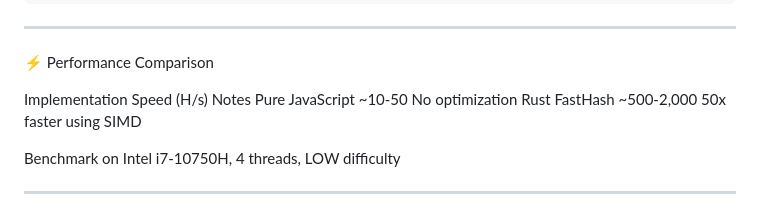
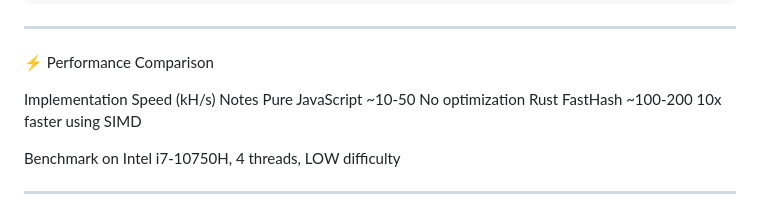
Before and after one commit to nam348tnh3gp/Ducojs, a Markdown page: README.md, the part around the change. Drawn GitHub-style.

```diff
--- a/README.md
+++ b/README.md
@@ -118,9 +118,9 @@ Feature Description
 
 ⚡ Performance Comparison
 
-Implementation Speed (H/s) Notes
+Implementation Speed (kH/s) Notes
 Pure JavaScript ~10-50 No optimization
-Rust FastHash ~500-2,000 50x faster using SIMD
+Rust FastHash ~100-200 10x faster using SIMD
 
 Benchmark on Intel i7-10750H, 4 threads, LOW difficulty
 
```
